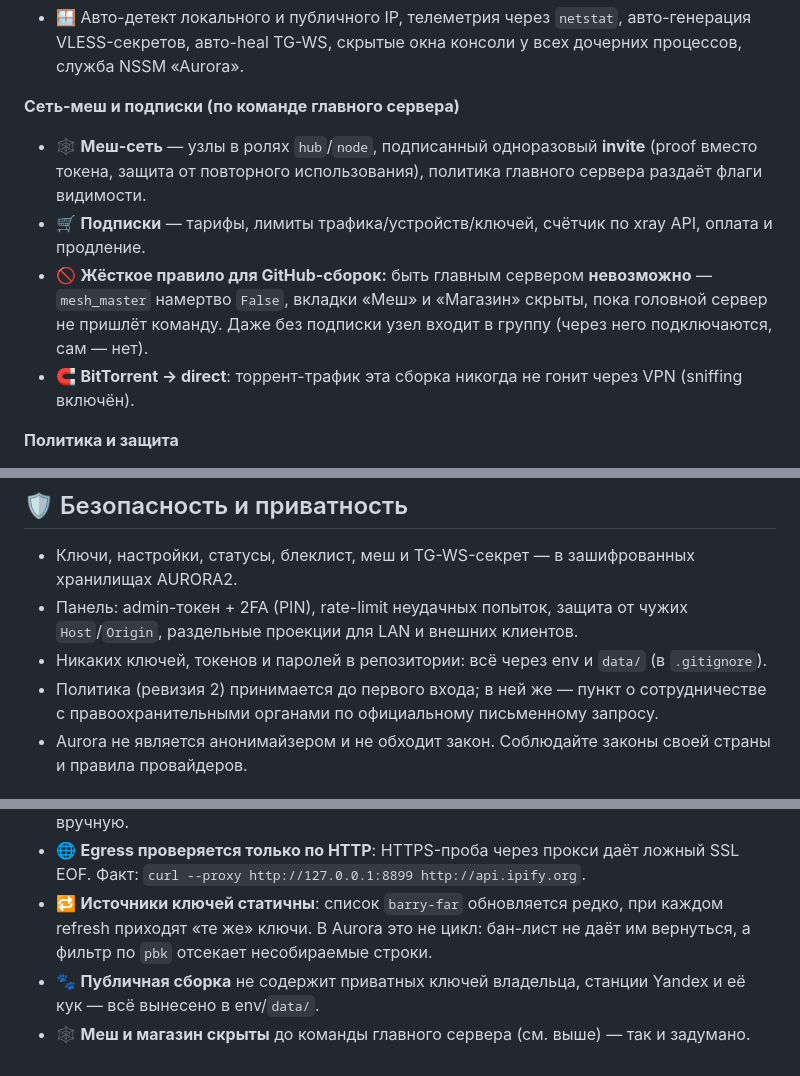
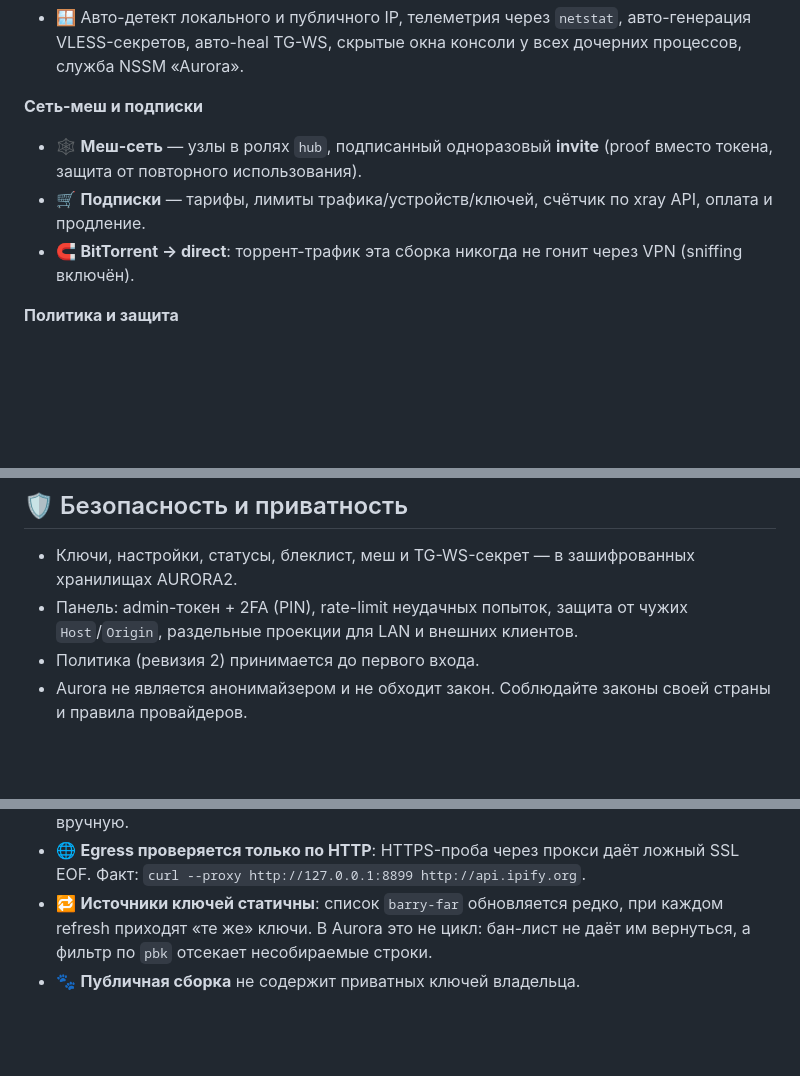
Before and after one commit to efremov-aa/aurora-proxy, a Markdown page: README.md, 3 parts joined by grey strips. GitHub-like rendering; blank space fills up the shorter version.

```diff
--- a/README.md
+++ b/README.md
@@ -71,14 +71,11 @@
 - 🪟 Авто-детект локального и публичного IP, телеметрия через `netstat`, авто-генерация VLESS-секретов,
   авто-heal TG-WS, скрытые окна консоли у всех дочерних процессов, служба NSSM «Aurora».
 
-**Сеть-меш и подписки (по команде главного сервера)**
+**Сеть-меш и подписки**
 
-- 🕸 **Меш-сеть** — узлы в ролях `hub`/`node`, подписанный одноразовый **invite** (proof вместо
-  токена, защита от повторного использования), политика главного сервера раздаёт флаги видимости.
+- 🕸 **Меш-сеть** — узлы в ролях `hub`, подписанный одноразовый **invite** (proof вместо
+  токена, защита от повторного использования).
 - 🛒 **Подписки** — тарифы, лимиты трафика/устройств/ключей, счётчик по xray API, оплата и продление.
-- 🚫 **Жёсткое правило для GitHub-сборок:** быть главным сервером **невозможно** — `mesh_master`
-  намертво `False`, вкладки «Меш» и «Магазин» скрыты, пока головной сервер не пришлёт команду.
-  Даже без подписки узел входит в группу (через него подключаются, сам — нет).
 - 🧲 **BitTorrent → direct**: торрент-трафик эта сборка никогда не гонит через VPN (sniffing включён).
 
 **Политика и защита**
@@ -242,9 +239,7 @@ python tests/test_cleanup.py                 # CLEANUP_FLOW_OK — чистка
 - Ключи, настройки, статусы, блеклист, меш и TG-WS-секрет — в зашифрованных хранилищах AURORA2.
 - Панель: admin-токен + 2FA (PIN), rate-limit неудачных попыток, защита от чужих `Host`/`Origin`,
   раздельные проекции для LAN и внешних клиентов.
-- Никаких ключей, токенов и паролей в репозитории: всё через env и `data/` (в `.gitignore`).
-- Политика (ревизия 2) принимается до первого входа; в ней же — пункт о сотрудничестве
-  с правоохранительными органами по официальному письменному запросу.
+- Политика (ревизия 2) принимается до первого входа.
 - Aurora не является анонимайзером и не обходит закон. Соблюдайте законы своей страны и правила
   провайдеров.
 
@@ -259,6 +254,4 @@ python tests/test_cleanup.py                 # CLEANUP_FLOW_OK — чистка
 - 🔁 **Источники ключей статичны**: список `barry-far` обновляется редко, при каждом refresh
   приходят «те же» ключи. В Aurora это не цикл: бан-лист не даёт им вернуться, а фильтр по `pbk`
   отсекает несобираемые строки.
-- 🐾 **Публичная сборка** не содержит приватных ключей владельца, станции Yandex и её кук —
-  всё вынесено в env/`data/`.
-- 🕸 **Меш и магазин скрыты** до команды главного сервера (см. выше) — так и задумано.
+- 🐾 **Публичная сборка** не содержит приватных ключей владельца.
```
Also changed, not shown: other parts of README.md (+1 -1 lines).
